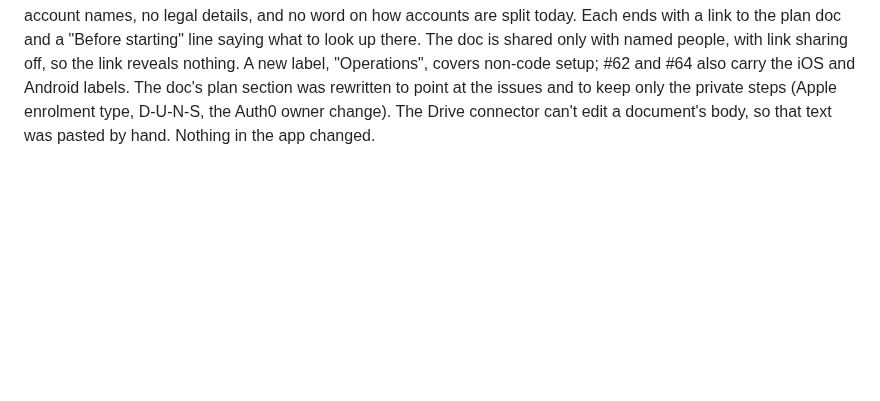
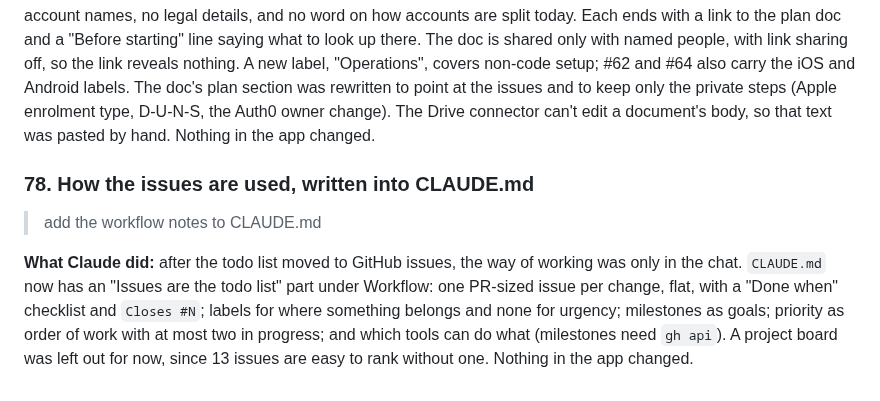
Before and after one commit to Checkmate-Prep/chess-coach, a Markdown page: docs/build-log.md, the part around the change. Rendered like a GitHub page; blank space fills up the shorter version.

```diff
--- a/docs/build-log.md
+++ b/docs/build-log.md
@@ -699,3 +699,8 @@ On native iOS, Claude recommended against a Swift rewrite: the logic would exist
 > make sure these issues link to the private doc. That's a good way to keep private info out of the public repo, but make it easy to remember what should be done when starting the issue
 
 **What Claude did:** read the private plan on Drive and set it against the open issues. Google sign-in keys (#60), the Auth0 duplicate users (#58, #59), the iOS shell, sign-in and CORS (#53 to #55) and the store submissions (#52, #56) were already covered, and Auth0 user deletion was done (#44). Five issues were new: role addresses on checkmateprep.com (#61), moving production to the project Cloudflare account before the App Store build (#62), a second owner and recovery path for every service (#63), the public contact and trader address for the listings (#64), and a list of the external services and where their secrets live (#65). They are written for a public repo: no logins, no account names, no legal details, and no word on how accounts are split today. Each ends with a link to the plan doc and a "Before starting" line saying what to look up there. The doc is shared only with named people, with link sharing off, so the link reveals nothing. A new label, "Operations", covers non-code setup; #62 and #64 also carry the iOS and Android labels. The doc's plan section was rewritten to point at the issues and to keep only the private steps (Apple enrolment type, D-U-N-S, the Auth0 owner change). The Drive connector can't edit a document's body, so that text was pasted by hand. Nothing in the app changed.
+
+### 78. How the issues are used, written into CLAUDE.md
+> add the workflow notes to CLAUDE.md
+
+**What Claude did:** after the todo list moved to GitHub issues, the way of working was only in the chat. `CLAUDE.md` now has an "Issues are the todo list" part under Workflow: one PR-sized issue per change, flat, with a "Done when" checklist and `Closes #N`; labels for where something belongs and none for urgency; milestones as goals; priority as order of work with at most two in progress; and which tools can do what (milestones need `gh api`). A project board was left out for now, since 13 issues are easy to rank without one. Nothing in the app changed.
```
Also changed, not shown: CLAUDE.md (+10 -0 lines).
